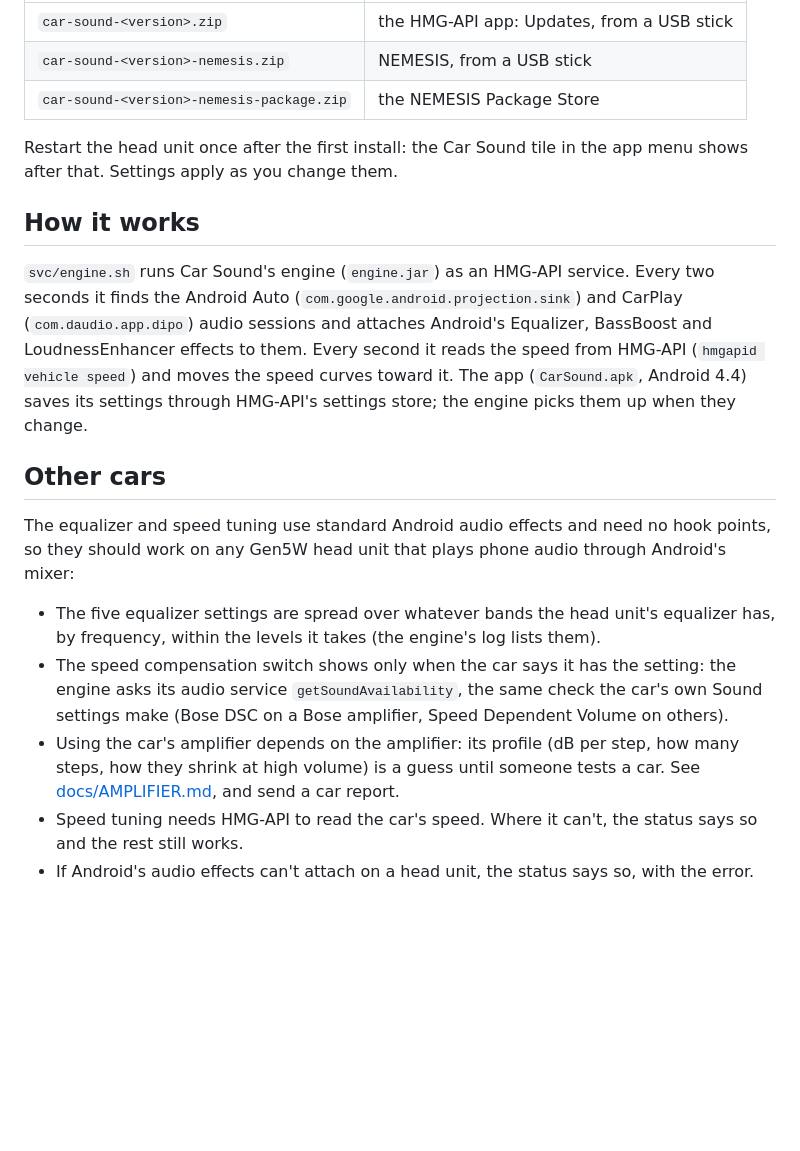
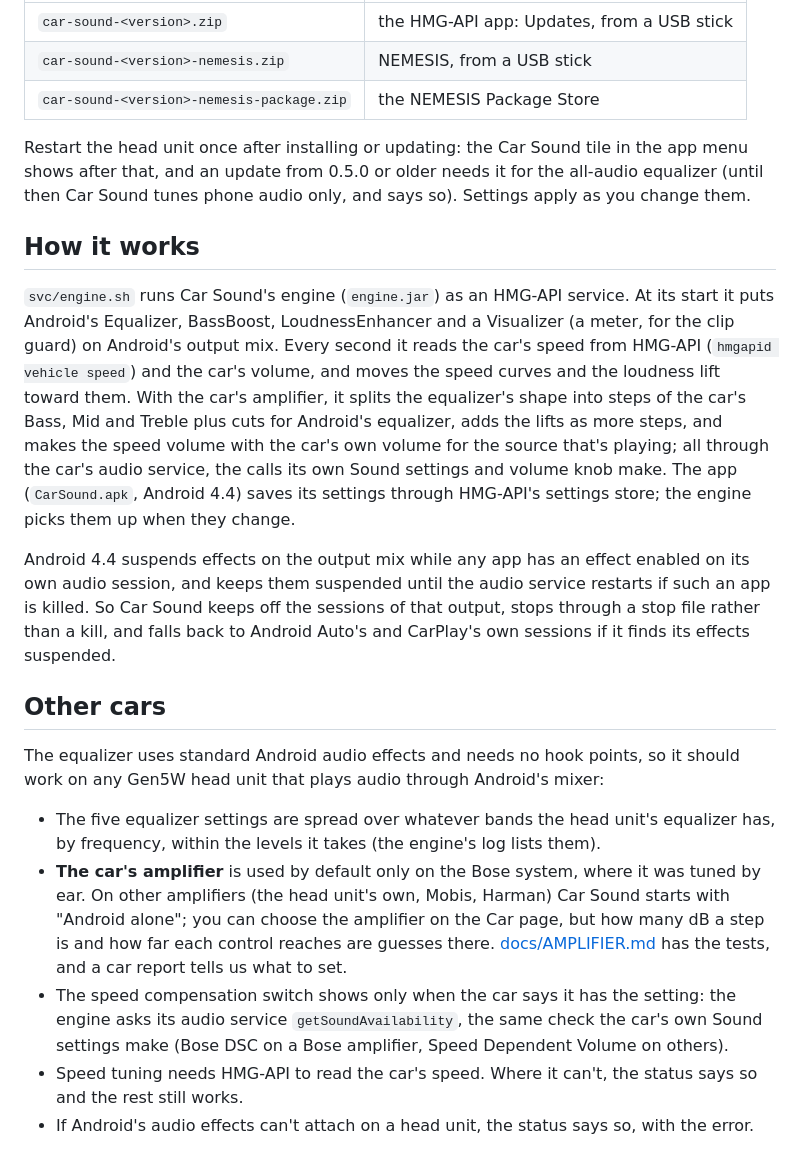
Before and after one commit to AwsomeFox/hmgapi-car-sound, a Markdown page: README.md, the part around one of its changes. GitHub-like rendering; blank space fills up the shorter version.

```diff
--- a/README.md
+++ b/README.md
@@ -51,31 +63,44 @@ From a [release](../../releases), take one of:
 | `car-sound-<version>-nemesis.zip` | NEMESIS, from a USB stick |
 | `car-sound-<version>-nemesis-package.zip` | the NEMESIS Package Store |
 
-Restart the head unit once after the first install: the Car Sound tile in the app menu shows
-after that. Settings apply as you change them.
+Restart the head unit once after installing or updating: the Car Sound tile in the app menu
+shows after that, and an update from 0.5.0 or older needs it for the all-audio equalizer (until
+then Car Sound tunes phone audio only, and says so). Settings apply as you change them.
 
 ## How it works
 
-`svc/engine.sh` runs Car Sound's engine (`engine.jar`) as an HMG-API service. Every two seconds
-it finds the Android Auto (`com.google.android.projection.sink`) and CarPlay
-(`com.daudio.app.dipo`) audio sessions and attaches Android's Equalizer, BassBoost and
-LoudnessEnhancer effects to them. Every second it reads the speed from HMG-API (`hmgapid
-vehicle speed`) and moves the speed curves toward it. The app (`CarSound.apk`, Android 4.4)
-saves its settings through HMG-API's settings store; the engine picks them up when they change.
+`svc/engine.sh` runs Car Sound's engine (`engine.jar`) as an HMG-API service. At its start it
+puts Android's Equalizer, BassBoost, LoudnessEnhancer and a Visualizer (a meter, for the clip
+guard) on Android's output mix. Every second it reads the car's speed from HMG-API (`hmgapid
+vehicle speed`) and the car's volume, and moves the speed curves and the loudness lift toward
+them. With the car's amplifier, it splits the equalizer's shape into steps of the car's Bass,
+Mid and Treble plus cuts for Android's equalizer, adds the lifts as more steps, and makes the
+speed volume with the car's own volume for the source that's playing; all through the car's
+audio service, the calls its own Sound settings and volume knob make. The app (`CarSound.apk`,
+Android 4.4) saves its settings through HMG-API's settings store; the engine picks them up
+when they change.
+
+Android 4.4 suspends effects on the output mix while any app has an effect enabled on its own
+audio session, and keeps them suspended until the audio service restarts if such an app is
+killed. So Car Sound keeps off the sessions of that output, stops through a stop file rather
+than a kill, and falls back to Android Auto's and CarPlay's own sessions if it finds its
+effects suspended.
 
 ## Other cars
 
-The equalizer and speed tuning use standard Android audio effects and need no hook points, so
-they should work on any Gen5W head unit that plays phone audio through Android's mixer:
+The equalizer uses standard Android audio effects and needs no hook points, so it should work
+on any Gen5W head unit that plays audio through Android's mixer:
 
 - The five equalizer settings are spread over whatever bands the head unit's equalizer has, by
   frequency, within the levels it takes (the engine's log lists them).
+- **The car's amplifier** is used by default only on the Bose system, where it was tuned by ear.
+  On other amplifiers (the head unit's own, Mobis, Harman) Car Sound starts with "Android
+  alone"; you can choose the amplifier on the Car page, but how many dB a step is and how far
+  each control reaches are guesses there. [docs/AMPLIFIER.md](docs/AMPLIFIER.md) has the tests,
+  and a car report tells us what to set.
 - The speed compensation switch shows only when the car says it has the setting: the engine
   asks its audio service `getSoundAvailability`, the same check the car's own Sound settings
   make (Bose DSC on a Bose amplifier, Speed Dependent Volume on others).
-- Using the car's amplifier depends on the amplifier: its profile (dB per step, how many steps,
-  how they shrink at high volume) is a guess until someone tests a car. See
-  [docs/AMPLIFIER.md](docs/AMPLIFIER.md), and send a car report.
 - Speed tuning needs HMG-API to read the car's speed. Where it can't, the status says so and the
   rest still works.
 - If Android's audio effects can't attach on a head unit, the status says so, with the error.
```
Also changed, not shown: other parts of README.md (+31 -19 lines), CHANGELOG.md (+14 -7 lines), docs/AMPLIFIER.md (+17 -12 lines), docs/screenshots/car.png (added), docs/screenshots/equalizer.png, docs/screenshots/loudness.png (added), docs/screenshots/speed.png, 6 other files.
